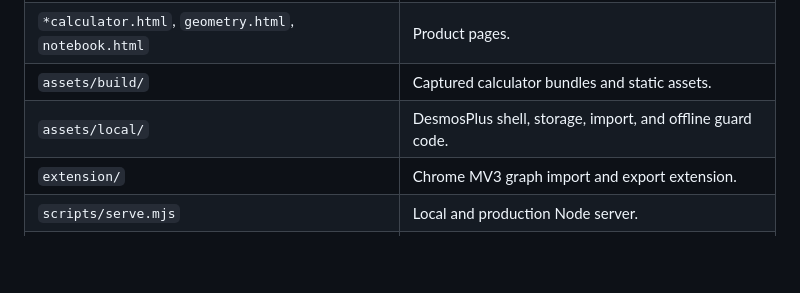
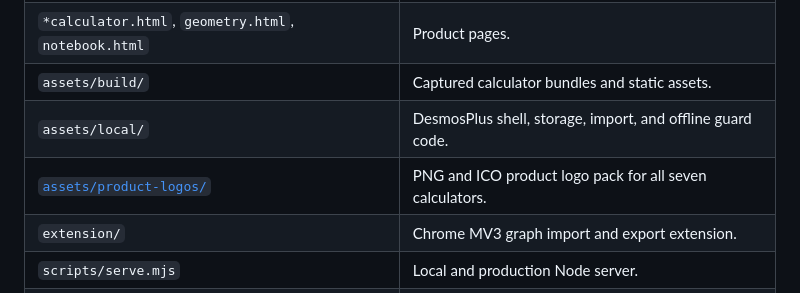
Before and after one commit to DesmosPlus/desmosplus, a Markdown page: README.md, the part around the change. Rendered like a GitHub page; blank space fills up the shorter version.

Commit message:
docs: reference product logo assets

```diff
--- a/README.md
+++ b/README.md
@@ -225,6 +225,7 @@ server to use the packaged calculators without internet access.
 | `*calculator.html`, `geometry.html`, `notebook.html` | Product pages. |
 | `assets/build/` | Captured calculator bundles and static assets. |
 | `assets/local/` | DesmosPlus shell, storage, import, and offline guard code. |
+| [`assets/product-logos/`](assets/product-logos/) | PNG and ICO product logo pack for all seven calculators. |
 | `extension/` | Chrome MV3 graph import and export extension. |
 | `scripts/serve.mjs` | Local and production Node server. |
 | `scripts/build-pages-from-har.mjs` | HAR extraction and page regeneration. |
```
